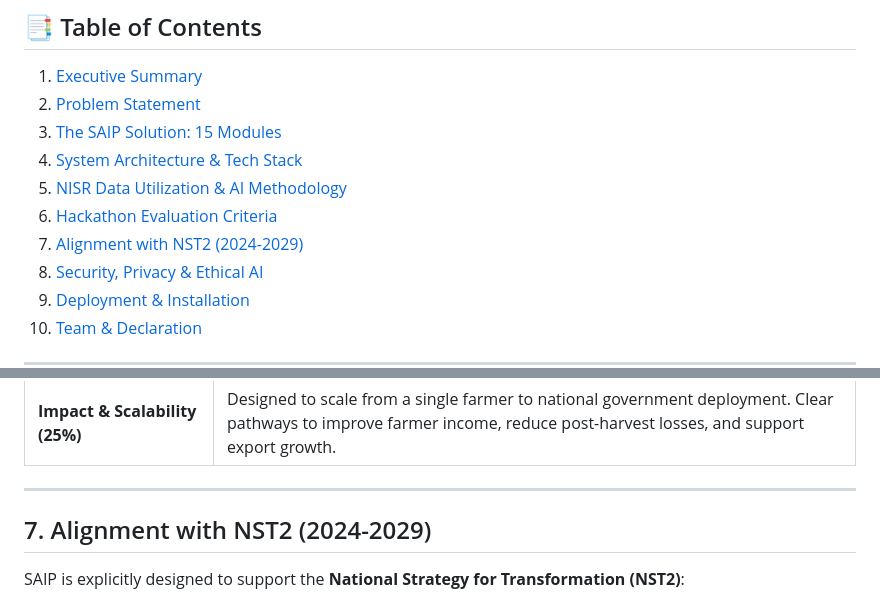
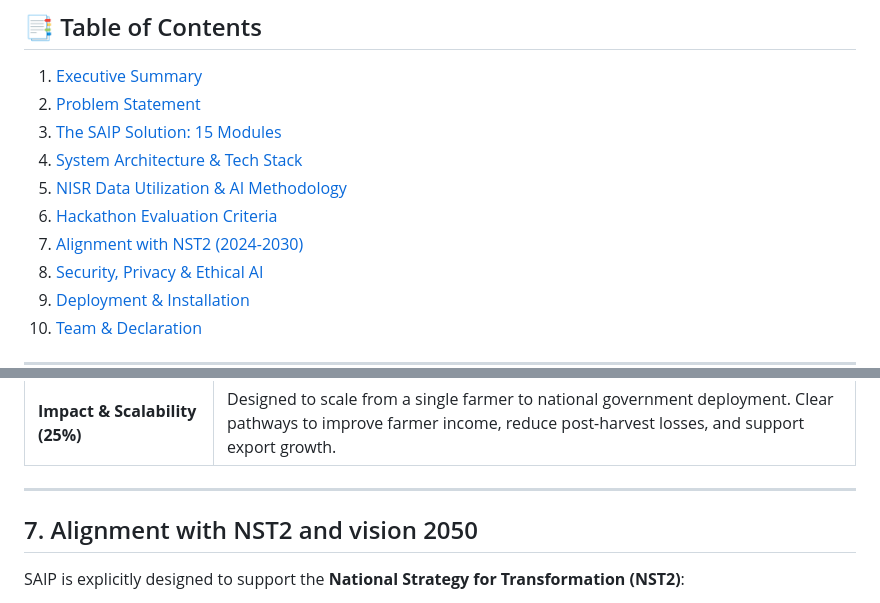
Before and after one commit to Theophilemaker/hackaton_saip, a Markdown page: README.md, 2 parts joined by grey strips. GitHub-like rendering.

Commit message:
Update README with new track and alignment year

```diff
--- a/README.md
+++ b/README.md
@@ -20,7 +20,7 @@
 4. [System Architecture & Tech Stack](#4-system-architecture--tech-stack)
 5. [NISR Data Utilization & AI Methodology](#5-nisr-data-utilization--ai-methodology)
 6. [Hackathon Evaluation Criteria](#6-hackathon-evaluation-criteria)
-7. [Alignment with NST2 (2024-2029)](#7-alignment-with-nst2-2024-2029)
+7. [Alignment with NST2 (2024-2030)](#7-alignment-with-nst2-2024-2029)
 8. [Security, Privacy & Ethical AI](#8-security-privacy--ethical-ai)
 9. [Deployment & Installation](#9-deployment--installation)
 10. [Team & Declaration](#10-team--declaration)
@@ -129,7 +129,7 @@ SAIP heavily leverages **NISR open datasets** and external APIs to drive its pre
 
 ---
 
-## 7. Alignment with NST2 (2024-2029)
+## 7. Alignment with NST2 and vision 2050
 
 SAIP is explicitly designed to support the **National Strategy for Transformation (NST2)**:
 
```
Also changed, not shown: other parts of README.md (+1 -1 lines).
